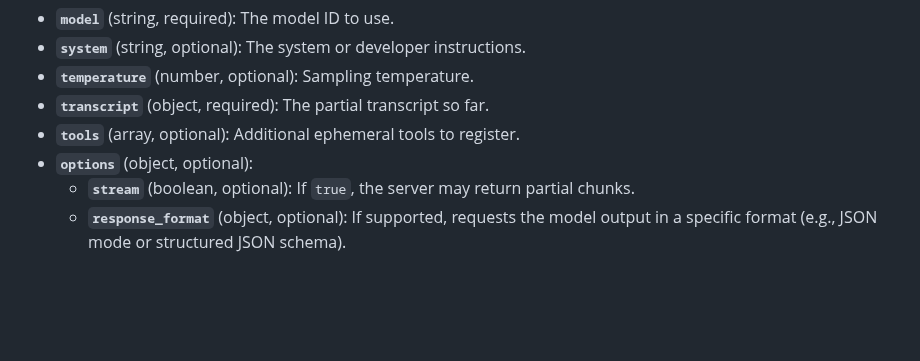
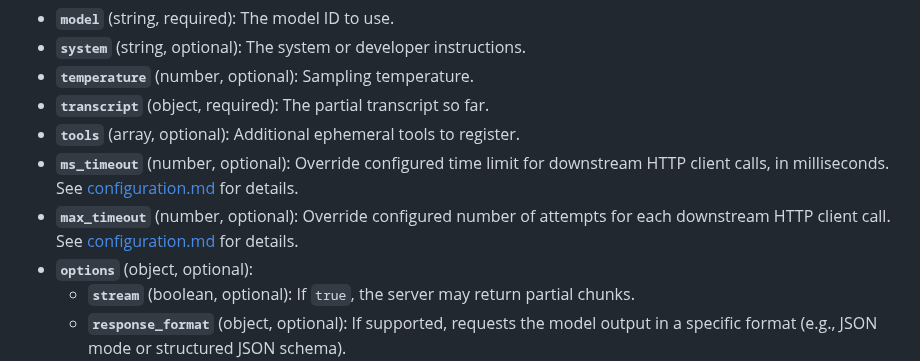
Before and after one commit to CHARM-BDF/charmonator, a Markdown page: docs/api-docs.md, the part around the change. Rendered like a GitHub page; blank space fills up the shorter version.

```diff
--- a/docs/api-docs.md
+++ b/docs/api-docs.md
@@ -100,6 +100,8 @@ POST /transcript/extension
 - **`temperature`** (number, optional): Sampling temperature.
 - **`transcript`** (object, required): The partial transcript so far.
 - **`tools`** (array, optional): Additional ephemeral tools to register.
+- **`ms_timeout`** (number, optional): Override configured time limit for downstream HTTP client calls, in milliseconds.  See [configuration.md](configuration.md#top-level-keys) for details.
+- **`max_timeout`** (number, optional): Override configured number of attempts for each downstream HTTP client call.  See [configuration.md](configuration.md#top-level-keys) for details.
 - **`options`** (object, optional):
   - **`stream`** (boolean, optional): If `true`, the server may return partial chunks.
   - **`response_format`** (object, optional): If supported, requests the model output in a specific format (e.g., JSON mode or structured JSON schema).
```
Also changed, not shown: docs/configuration.md (+17 -3 lines).
